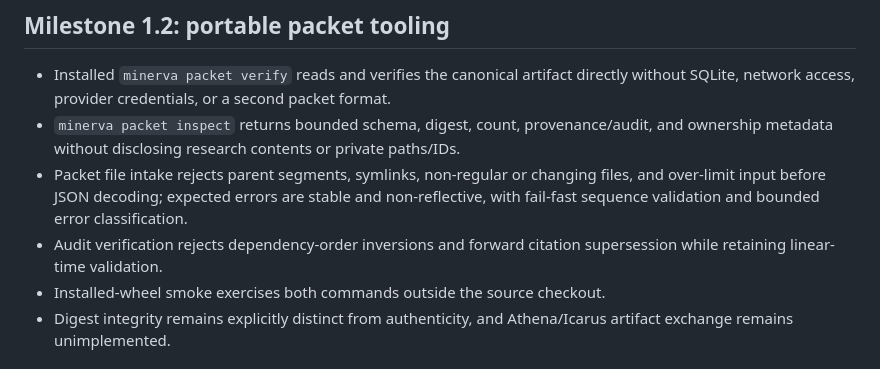
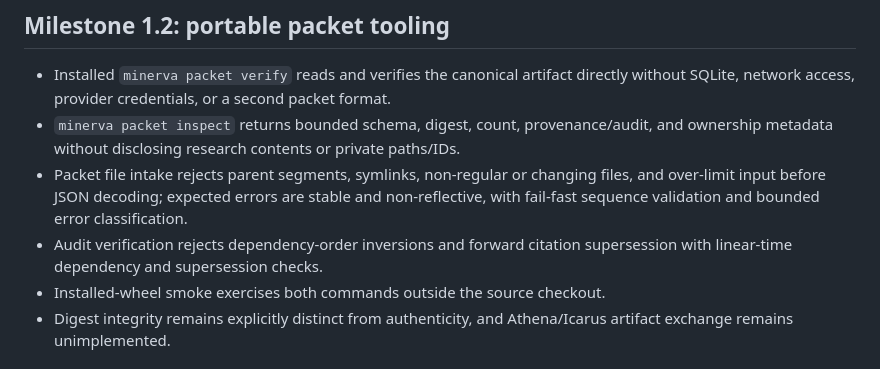
Before and after one commit to Ayyitskevin/Minerva, a Markdown page: docs/ROADMAP.md, the part around the change. Rendered like a GitHub page.

Commit message:
docs: scope packet validation complexity claim

```diff
--- a/docs/ROADMAP.md
+++ b/docs/ROADMAP.md
@@ -37,7 +37,7 @@
   and over-limit input before JSON decoding; expected errors are stable and
   non-reflective, with fail-fast sequence validation and bounded error classification.
 - Audit verification rejects dependency-order inversions and forward citation
-  supersession while retaining linear-time validation.
+  supersession with linear-time dependency and supersession checks.
 - Installed-wheel smoke exercises both commands outside the source checkout.
 - Digest integrity remains explicitly distinct from authenticity, and Athena/Icarus
   artifact exchange remains unimplemented.
```
